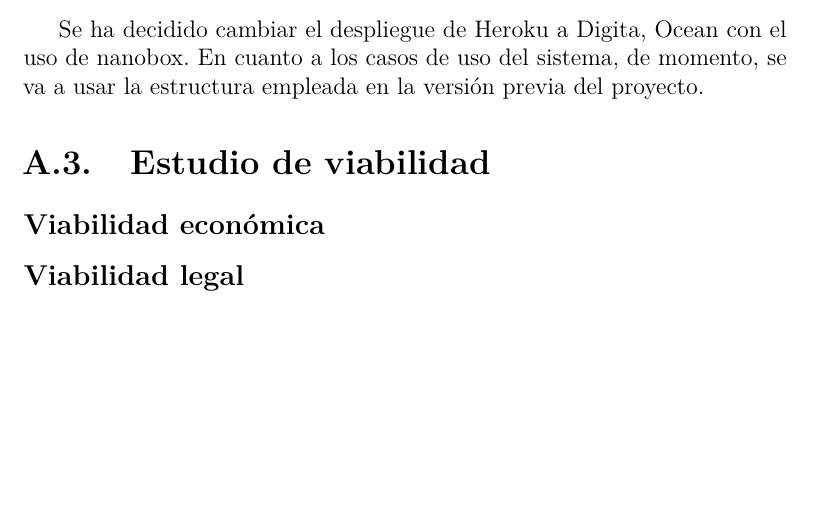
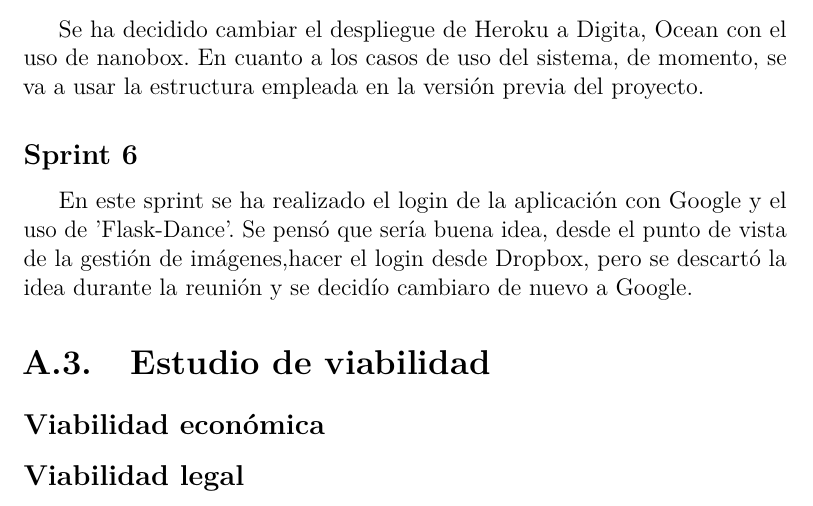
Before and after one commit to mmb0093/TFG_Fitolitos, a LaTeX book (Docs/anexos.tex, which reads Docs/tex/A_Plan_proyecto.tex): part of page 8 of 19, cut so that both start at the same text, the shorter picture padded with empty space. Compiled offline with pdfLaTeX.

Commit message:
Sprint 6 documentado

```diff
--- a/Docs/tex/A_Plan_proyecto.tex
+++ b/Docs/tex/A_Plan_proyecto.tex
@@ -15,6 +16,8 @@ Se ha realizado un script para comprobar la corrección de las coordenadas sobre
 Se ha comenzado a investigar para realizar el despliegue de la aplicación. En un inicio se pensó en Heroku como servidor y Flask como framework y se han realizado pruebas para comprobar si es lo más adecuado.
 \subsection{Sprint 5}
 Se ha decidido cambiar el despliegue de Heroku a Digita, Ocean con el uso de nanobox. En cuanto a los casos de uso del sistema, de momento, se va a usar la estructura empleada en la versión previa del proyecto.
+\subsection{Sprint 6}
+En este sprint se ha realizado el login de la aplicación con Google y el uso de 'Flask-Dance'. Se pensó que sería buena idea, desde el punto de vista de la gestión de imágenes,hacer el login desde Dropbox, pero se descartó la idea durante la reunión y se decidío cambiaro de nuevo a Google.
 \section{Estudio de viabilidad}
 
 \subsection{Viabilidad económica}
```
Also changed, not shown: Docs/tex/A_Plan_proyecto.tex (1 more changed lines).
